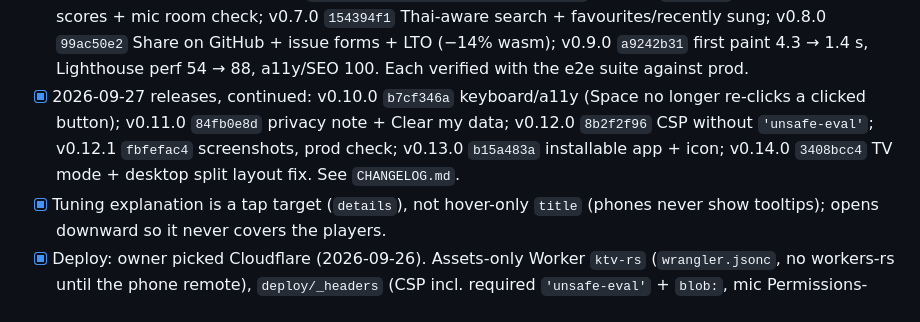
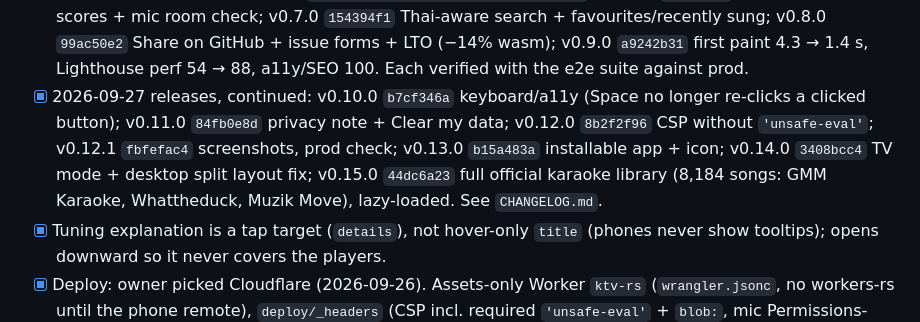
Before and after one commit to ozoneRatchapon/ktv-rs, a Markdown page: .plans/001_roadmap.md, the part around the change. GitHub-like rendering.

Commit message:
docs: v0.15.0 in roadmap and changelog
Co-Authored-By: Claude Opus 5.5 (1M context) <noreply@anthropic.com>

```diff
--- a/.plans/001_roadmap.md
+++ b/.plans/001_roadmap.md
@@ -52,7 +52,7 @@ Date: 2026-09-26 · Branch: `develop` · Status legend: `[ ]` todo, `[~]` in pro
 - [x] v0.3.0 live 2026-09-27: merge `3308efb`, tag `v0.3.0`, Worker version `4b6f9408` (focus reclaim, favicon + input ids, narrow-screen layout, Revert wording, ubuntu-26.04 CI). Verified live with headless Chrome: favicon 200, 0 unnamed inputs, focus returns from iframe, no clipped controls at 1280/600/375. Further work tracked in `.plans/002_improvement_checklist.md`.
 - [x] v0.4.0 live 2026-09-27 (Worker `20981dfb`): shortcut help, English UI, `lang`. v0.5.0 live 2026-09-27 (Worker `c8d6a9b2`): booth module, typed key bridge, BLAKE3 badge removed; e2e suite (11) green against prod via `KTV_URL`. Details in `.plans/002_improvement_checklist.md`.
 - [x] 2026-09-27 releases (details in `.plans/002_improvement_checklist.md`): v0.6.0 `389e53dc` score card + recent scores + mic room check; v0.7.0 `154394f1` Thai-aware search + favourites/recently sung; v0.8.0 `99ac50e2` Share on GitHub + issue forms + LTO (−14% wasm); v0.9.0 `a9242b31` first paint 4.3 → 1.4 s, Lighthouse perf 54 → 88, a11y/SEO 100. Each verified with the e2e suite against prod.
-- [x] 2026-09-27 releases, continued: v0.10.0 `b7cf346a` keyboard/a11y (Space no longer re-clicks a clicked button); v0.11.0 `84fb0e8d` privacy note + Clear my data; v0.12.0 `8b2f2f96` CSP without `'unsafe-eval'`; v0.12.1 `fbfefac4` screenshots, prod check; v0.13.0 `b15a483a` installable app + icon; v0.14.0 `3408bcc4` TV mode + desktop split layout fix. See `CHANGELOG.md`.
+- [x] 2026-09-27 releases, continued: v0.10.0 `b7cf346a` keyboard/a11y (Space no longer re-clicks a clicked button); v0.11.0 `84fb0e8d` privacy note + Clear my data; v0.12.0 `8b2f2f96` CSP without `'unsafe-eval'`; v0.12.1 `fbfefac4` screenshots, prod check; v0.13.0 `b15a483a` installable app + icon; v0.14.0 `3408bcc4` TV mode + desktop split layout fix; v0.15.0 `44dc6a23` full official karaoke library (8,184 songs: GMM Karaoke, Whattheduck, Muzik Move), lazy-loaded. See `CHANGELOG.md`.
 - [x] Tuning explanation is a tap target (`details`), not hover-only `title` (phones never show tooltips); opens downward so it never covers the players.
 - [x] Deploy: owner picked Cloudflare (2026-09-26). Assets-only Worker `ktv-rs` (`wrangler.jsonc`, no workers-rs until the phone remote), `deploy/_headers` (CSP incl. required `'unsafe-eval'` + `blob:`, mic Permissions-Policy, immutable hashed assets), `tools/build_web.sh` shared by CI + `deploy.sh` (main-only, clean, pushed; `--dry-run` anywhere). Verified via `wrangler dev`: headers, SPA fallback, playback + guide + Blob worklet with zero CSP violations; dry-run ok. [x] v0.1.0 live 2026-09-26: `develop → main` merge `7c4ae09`, tag `v0.1.0`, Worker version `f1fb63c8` at https://ktv-rs.solana-thailand.workers.dev (verified: CSP/Permissions-Policy/COOP, immutable `/assets/*`, self-hosted fonts, SPA fallback, only youtube-nocookie as third party, zero console errors).
 - [x] (2026-09-26) Persist settings + session in `localStorage` (`src/storage.rs`, keys `ktv.settings.v1` / `ktv.session.v1`): current song, queue, next queue id, Add-URL songs. On load the session is reconciled with the built-in catalog (fresh guide data, no id collisions, no duplicate custom songs); unreadable/old-schema values fall back to the demo session. Web-only app (no SSR) so it loads during init, not after hydration. `web-sys` is a wasm-only dep. Tests: `tests/storage_test.rs`. Browser-verified: queue/current/auto-skip/custom song survive reload; corrupt values → defaults.
```
Also changed, not shown: CHANGELOG.md (+1 -1 lines).
